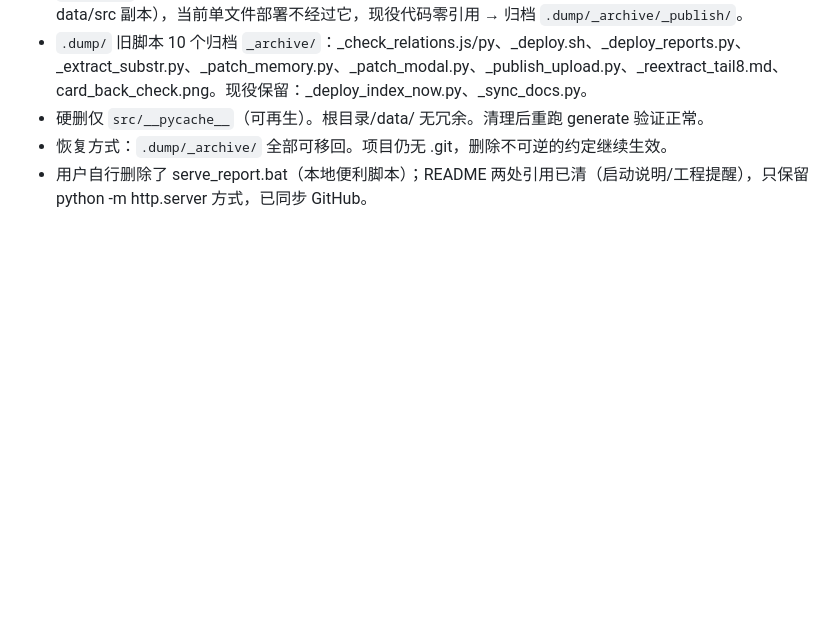
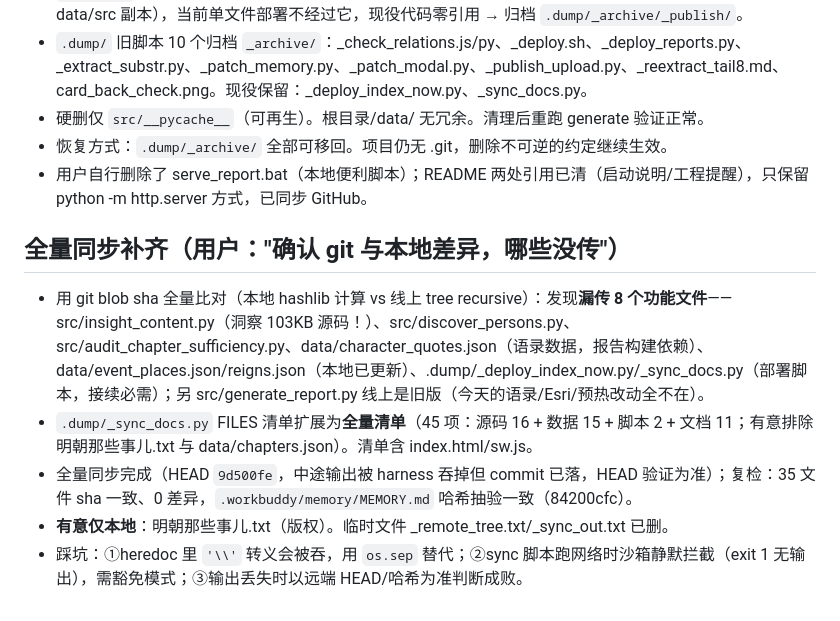
Before and after one commit to CochraneK/ming, a Markdown page: .workbuddy/memory/2026-09-04.md, the part around the change. Drawn GitHub-style; blank space fills up the shorter version.

```diff
--- a/.workbuddy/memory/2026-09-04.md
+++ b/.workbuddy/memory/2026-09-04.md
@@ -266,3 +266,10 @@
 - 硬删仅 `src/__pycache__`（可再生）。根目录/data/ 无冗余。清理后重跑 generate 验证正常。
 - 恢复方式：`.dump/_archive/` 全部可移回。项目仍无 .git，删除不可逆的约定继续生效。
 - 用户自行删除了 serve_report.bat（本地便利脚本）；README 两处引用已清（启动说明/工程提醒），只保留 python -m http.server 方式，已同步 GitHub。
+
+## 全量同步补齐（用户："确认 git 与本地差异，哪些没传"）
+- 用 git blob sha 全量比对（本地 hashlib 计算 vs 线上 tree recursive）：发现**漏传 8 个功能文件**——src/insight_content.py（洞察 103KB 源码！）、src/discover_persons.py、src/audit_chapter_sufficiency.py、data/character_quotes.json（语录数据，报告构建依赖）、data/event_places.json/reigns.json（本地已更新）、.dump/_deploy_index_now.py/_sync_docs.py（部署脚本，接续必需）；另 src/generate_report.py 线上是旧版（今天的语录/Esri/预热改动全不在）。
+- `.dump/_sync_docs.py` FILES 清单扩展为**全量清单**（45 项：源码 16 + 数据 15 + 脚本 2 + 文档 11；有意排除 明朝那些事儿.txt 与 data/chapters.json）。清单含 index.html/sw.js。
+- 全量同步完成（HEAD `9d500fe`，中途输出被 harness 吞掉但 commit 已落，HEAD 验证为准）；复检：35 文件 sha 一致、0 差异，`.workbuddy/memory/MEMORY.md` 哈希抽验一致（84200cfc）。
+- **有意仅本地**：明朝那些事儿.txt（版权）。临时文件 _remote_tree.txt/_sync_out.txt 已删。
+- 踩坑：①heredoc 里 `'\\'` 转义会被吞，用 `os.sep` 替代；②sync 脚本跑网络时沙箱静默拦截（exit 1 无输出），需豁免模式；③输出丢失时以远端 HEAD/哈希为准判断成败。
```
